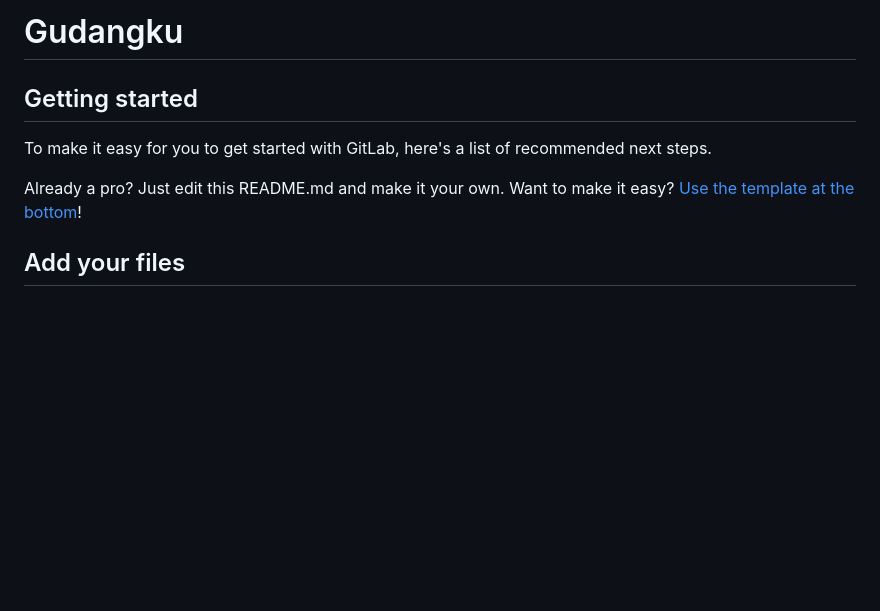
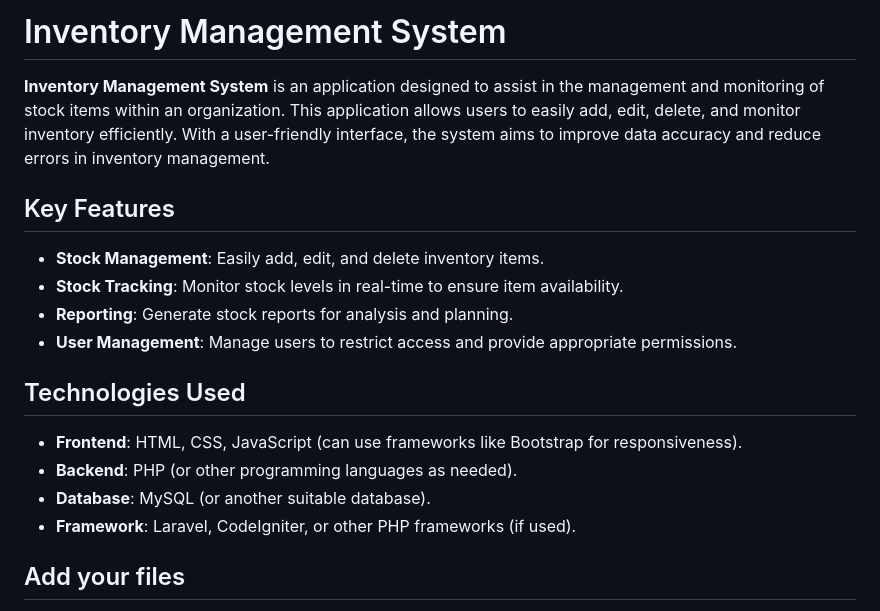
Before and after one commit to rahmasetiani/Sistem-Informasi-Inventory, a Markdown page: README.md, the part around the change. GitHub-like rendering; blank space fills up the shorter version.

```diff
--- a/README.md
+++ b/README.md
@@ -1,12 +1,18 @@
-# Gudangku
+# Inventory Management System
 
+**Inventory Management System** is an application designed to assist in the management and monitoring of stock items within an organization. This application allows users to easily add, edit, delete, and monitor inventory efficiently. With a user-friendly interface, the system aims to improve data accuracy and reduce errors in inventory management.
 
+## Key Features
+- **Stock Management**: Easily add, edit, and delete inventory items.
+- **Stock Tracking**: Monitor stock levels in real-time to ensure item availability.
+- **Reporting**: Generate stock reports for analysis and planning.
+- **User Management**: Manage users to restrict access and provide appropriate permissions.
 
-## Getting started
-
-To make it easy for you to get started with GitLab, here's a list of recommended next steps.
-
-Already a pro? Just edit this README.md and make it your own. Want to make it easy? [Use the template at the bottom](#editing-this-readme)!
+## Technologies Used
+- **Frontend**: HTML, CSS, JavaScript (can use frameworks like Bootstrap for responsiveness).
+- **Backend**: PHP (or other programming languages as needed).
+- **Database**: MySQL (or another suitable database).
+- **Framework**: Laravel, CodeIgniter, or other PHP frameworks (if used).
 
 ## Add your files
 
```
